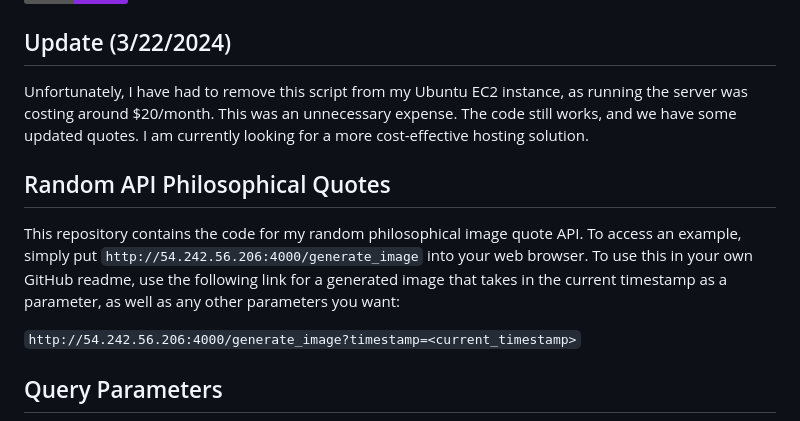
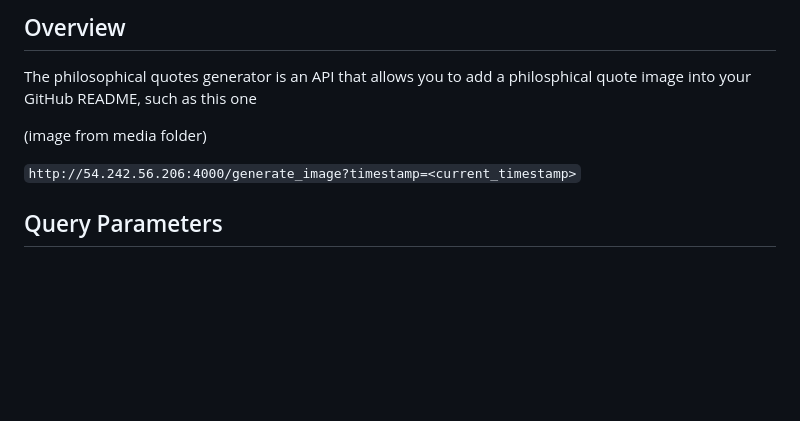
Before and after one commit to markstanl/github-readme-philosophical-quotes, a Markdown page: README.md, the part around the change printed below. GitHub-like rendering; badges without logos; blank space fills up the shorter version.

```diff
--- a/README.md
+++ b/README.md
@@ -4,11 +9,9 @@
 
 
+## Overview
+The philosophical quotes generator is an API that allows you to add a philosphical quote image into your GitHub README, such as this one
 
-## Update (3/22/2024)
-Unfortunately, I have had to remove this script from my Ubuntu EC2 instance, as running the server was costing around $20/month. This was an unnecessary expense. The code still works, and we have some updated quotes. I am currently looking for a more cost-effective hosting solution.
-
-## Random API Philosophical Quotes
-This repository contains the code for my random philosophical image quote API. To access an example, simply put `http://54.242.56.206:4000/generate_image` into your web browser. To use this in your own GitHub readme, use the following link for a generated image that takes in the current timestamp as a parameter, as well as any other parameters you want:
+(image from media folder)
 
 `http://54.242.56.206:4000/generate_image?timestamp=<current_timestamp>`
 
```
Also changed, not shown: other parts of README.md (+5 -0 lines).
